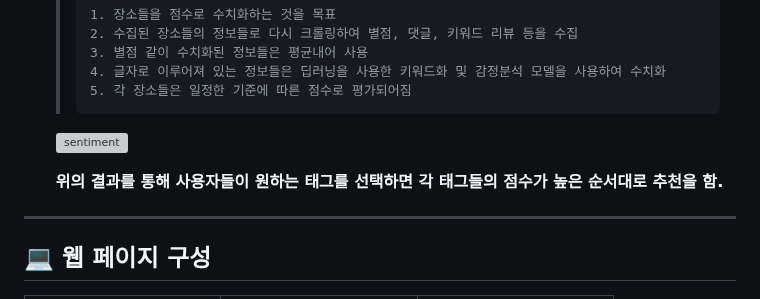
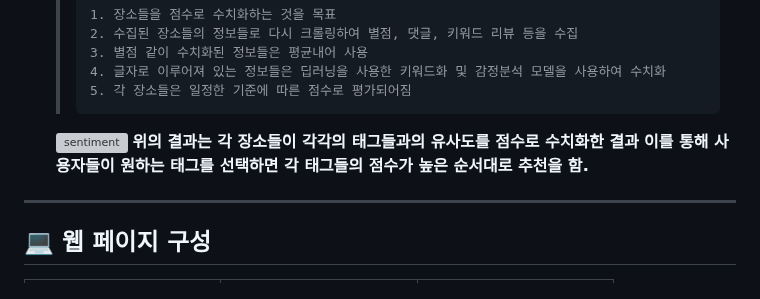
Before and after one commit to 20152842/BIT-Project_-, a Markdown page: README.md, the part around the change. GitHub-like rendering; grey boxes are pictures that could not be loaded.

```diff
--- a/README.md
+++ b/README.md
@@ -108,8 +108,8 @@
 
 
      ![sentiment](https://github.com/20152842/BIT-Project/assets/66324867/f5450391-ee99-43f8-a258-2ada28e31439)
-
-     **위의 결과를 통해 사용자들이 원하는 태그를 선택하면 각 태그들의 점수가 높은 순서대로 추천을 함.**
+     **위의 결과는 각 장소들이 각각의 태그들과의 유사도를 점수로 수치화한 결과**
+     **이를 통해 사용자들이 원하는 태그를 선택하면 각 태그들의 점수가 높은 순서대로 추천을 함.**
 
 ---
 
```
